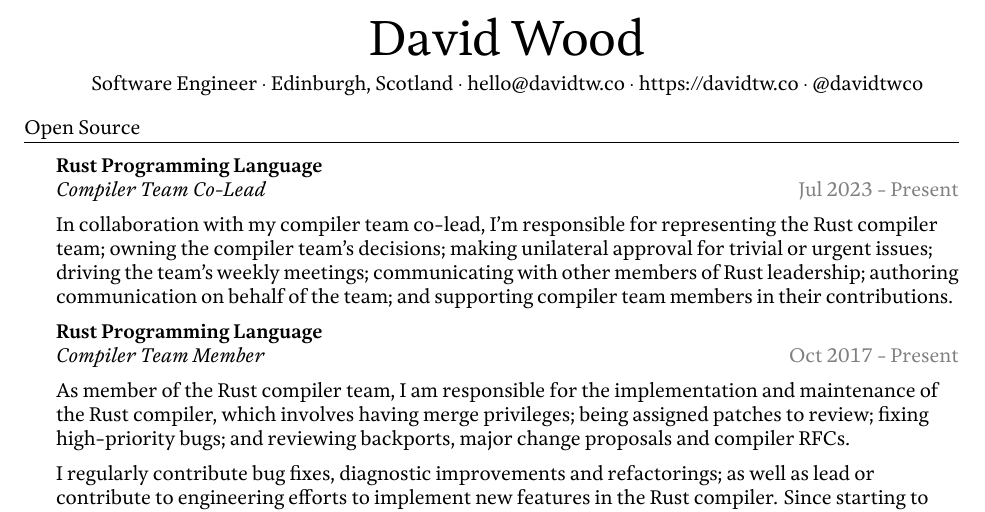
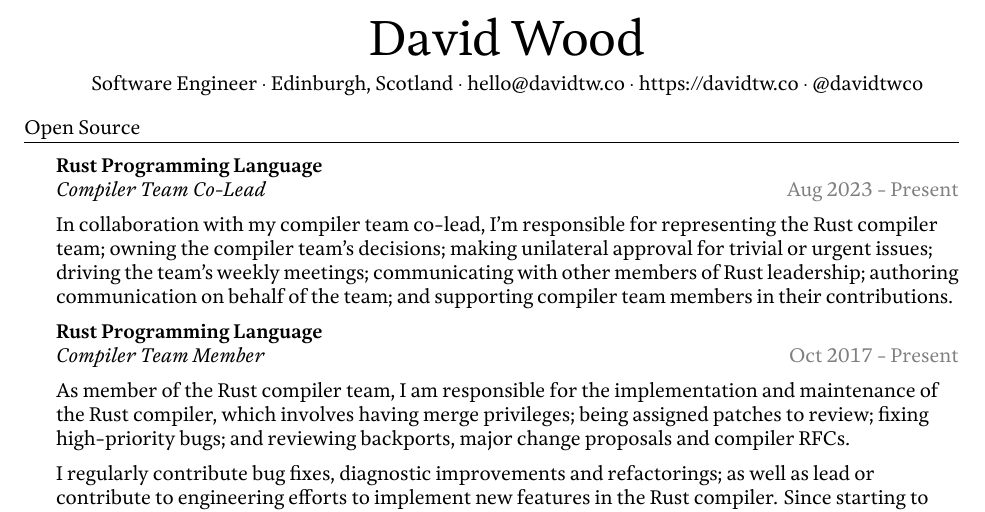
Before and after one commit to davidtwco/veritas, a LaTeX CV (web/src/content/curriculum-vitae/default.tex): part of page 1 of 2, cut so that both start at the same text. Compiled offline with XeLaTeX.

Commit message:
Fix date on CV item.

```diff
--- a/web/src/content/curriculum-vitae/default.tex
+++ b/web/src/content/curriculum-vitae/default.tex
@@ -72,7 +72,7 @@
 \vspace{1mm}
 
 \textbf{Rust Programming Language} \\
-\textit{Compiler Team Co-Lead} \hfill {\color{gray} Jul 2023 - Present} \\
+\textit{Compiler Team Co-Lead} \hfill {\color{gray} Aug 2023 - Present} \\
 \vspace{2mm}
 In collaboration with my compiler team co-lead, I'm responsible for representing the Rust
 compiler team; owning the compiler team's decisions; making unilateral approval for trivial or
```
